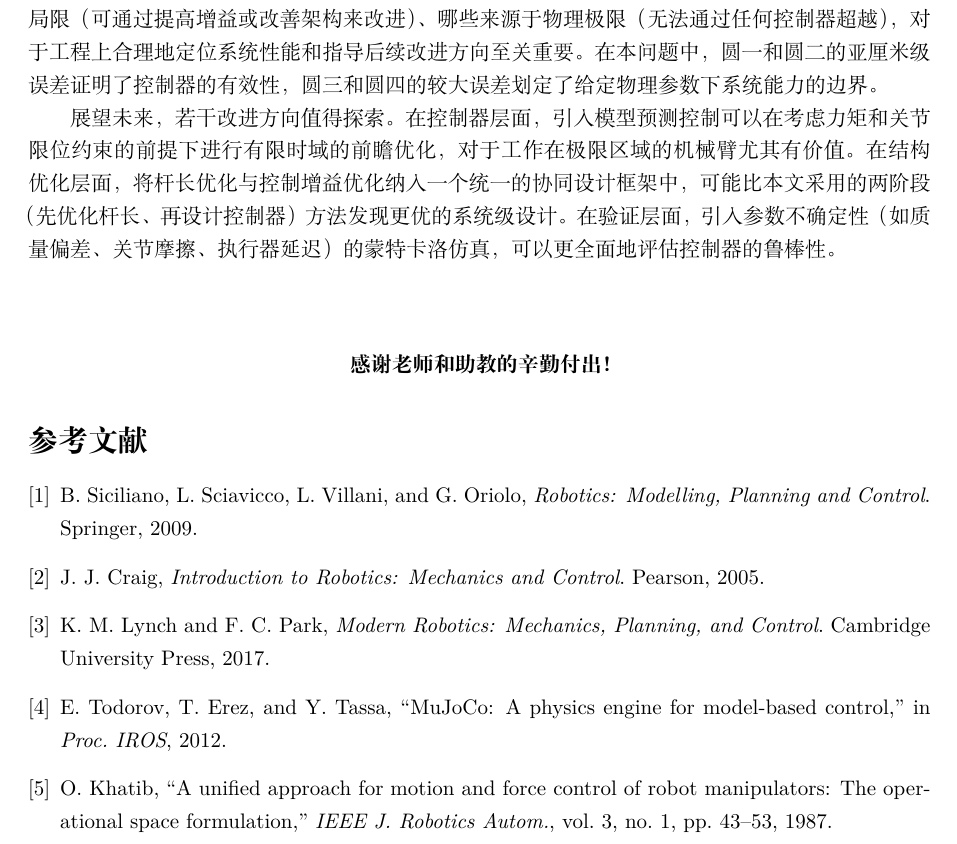
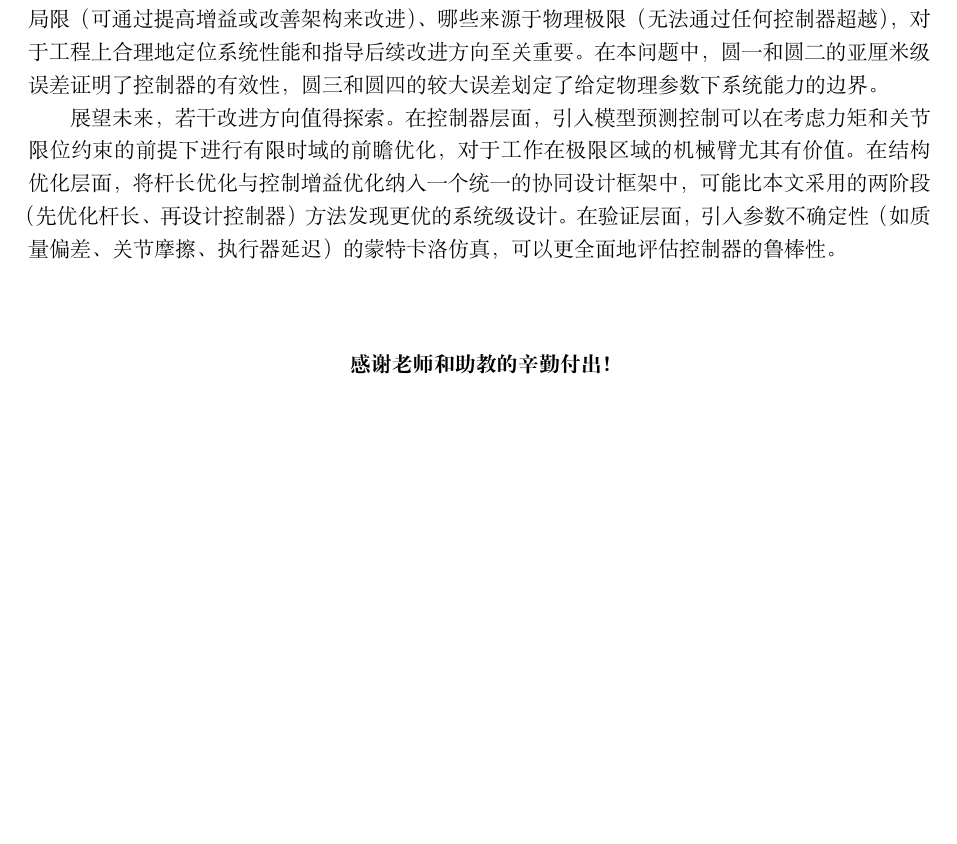
Before and after one commit to study-overflow/Robotics-HW1, a LaTeX document (submission/reports/problem1_report.tex): part of page 8 of 8, cut so that both start at the same text, the shorter picture padded with empty space. Compiled offline with XeLaTeX.

Commit message:
Remove bibliography

```diff
--- a/submission/reports/problem1_report.tex
+++ b/submission/reports/problem1_report.tex
@@ -219,12 +219,5 @@ M_{ij}(\boldsymbol{q}) = \sum_{k=\max(i,j)}^{3} m_k\,
 \textbf{感谢老师和助教的辛勤付出！}
 \end{center}
 
-\begin{thebibliography}{9}
-\bibitem{siciliano} B.~Siciliano, L.~Sciavicco, L.~Villani, and G.~Oriolo, \textit{Robotics: Modelling, Planning and Control}. Springer, 2009.
-\bibitem{craig} J.~J.~Craig, \textit{Introduction to Robotics: Mechanics and Control}. Pearson, 2005.
-\bibitem{lynch} K.~M.~Lynch and F.~C.~Park, \textit{Modern Robotics: Mechanics, Planning, and Control}. Cambridge University Press, 2017.
-\bibitem{todorov} E.~Todorov, T.~Erez, and Y.~Tassa, ``MuJoCo: A physics engine for model-based control,'' in \textit{Proc. IROS}, 2012.
-\bibitem{khatib} O.~Khatib, ``A unified approach for motion and force control of robot manipulators: The operational space formulation,'' \textit{IEEE J. Robotics Autom.}, vol.~3, no.~1, pp.~43--53, 1987.
-\end{thebibliography}
 
 \end{document}
```
Also changed, not shown: submission/reports/problem1_report.pdf.
